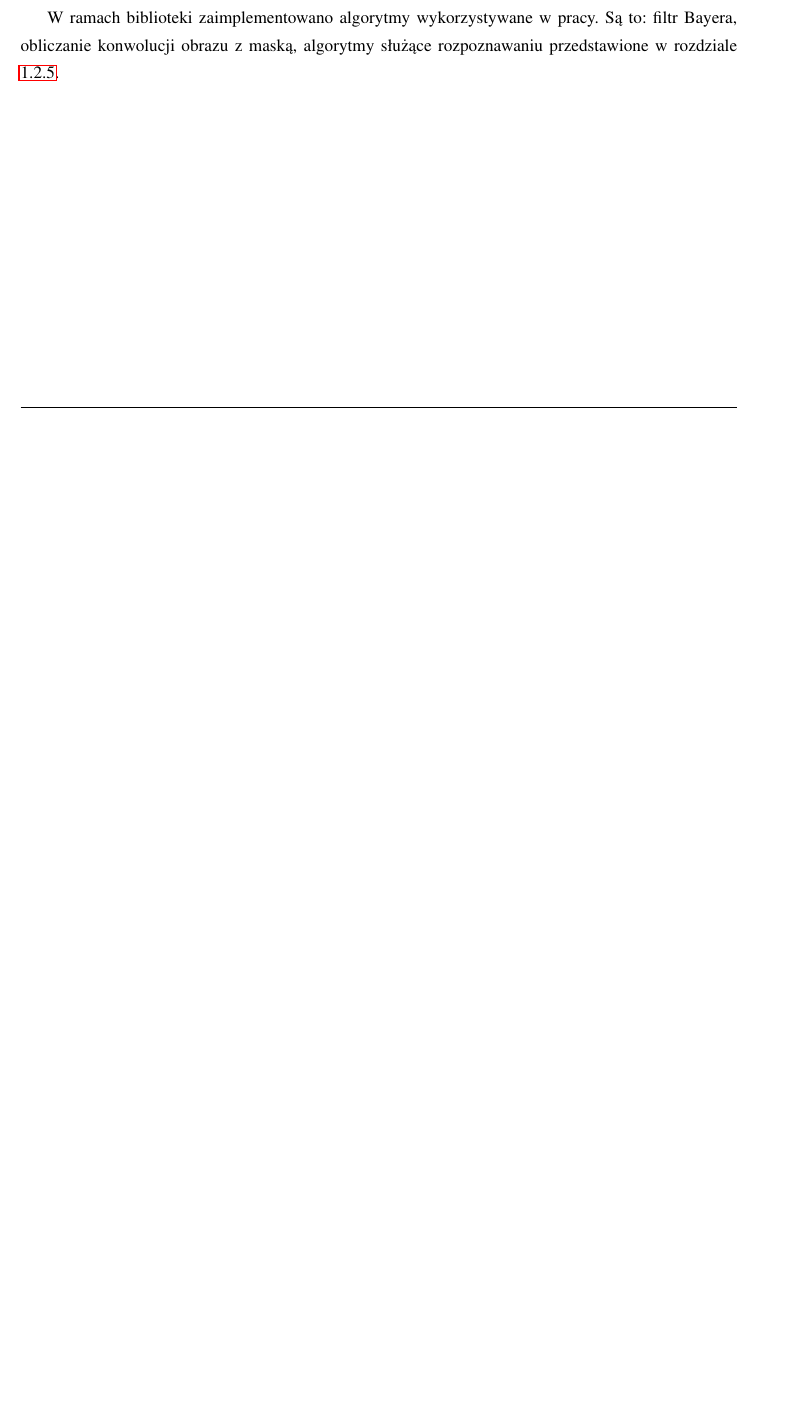
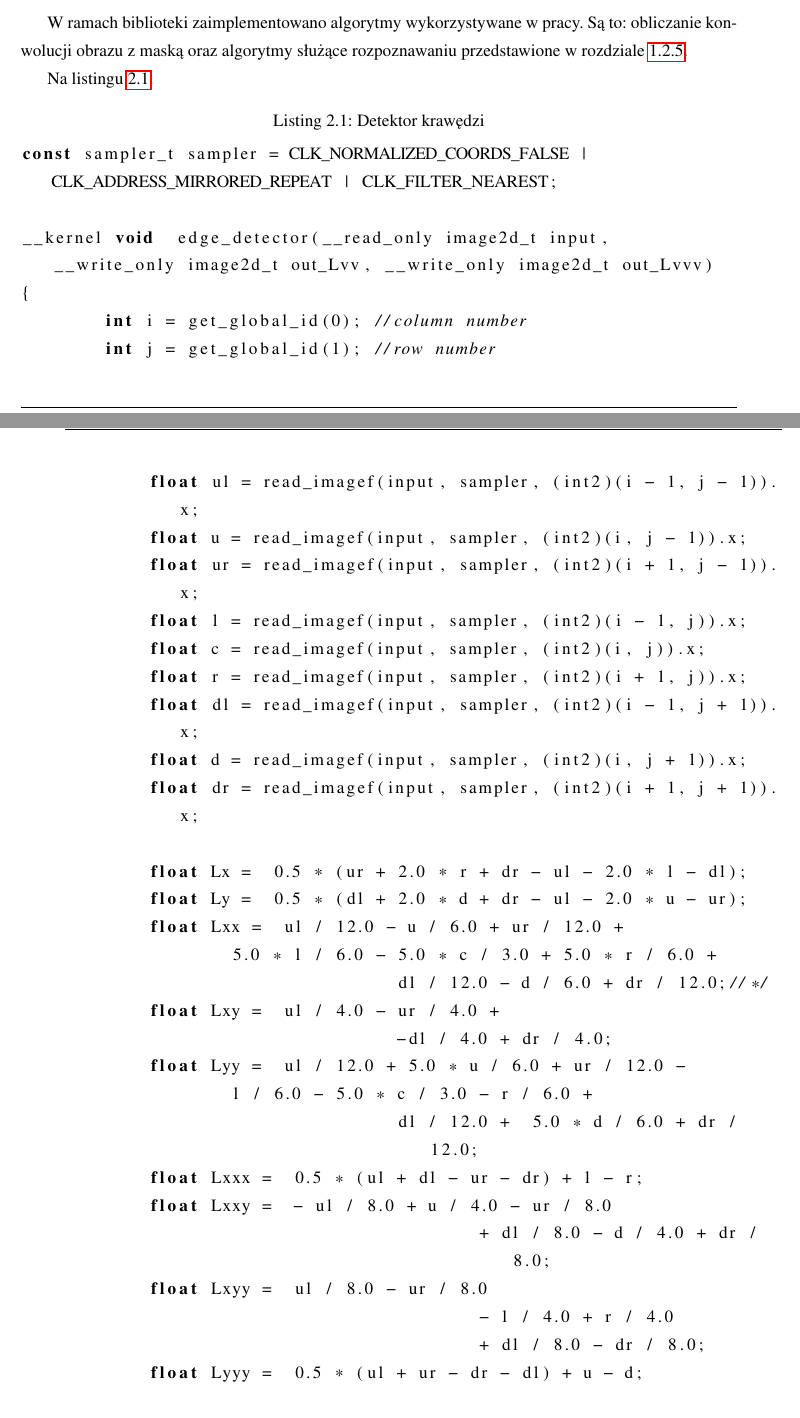
Before and after one commit to kn65op/Mag, a LaTeX thesis (praca.tex, which reads opencl.tex): part of page 16 of 20 before the commit and two parts of pages 16 and 17 of 22 after it, the two joined at a grey line, cut so that both start at the same text, the shorter picture padded with empty space. Compiled offline with pdfLaTeX.

Commit message:
Dodanie listingu

```diff
--- a/opencl.tex
+++ b/opencl.tex
@@ -57,7 +57,48 @@ Kolejnymi argumentami mogą być inne dane. Mogą to być parametry pomocnicze,
 
 Biblioteka przekazuje błędy występujące podczas wywoływania API OpenCL do użytkownika za pomocą wyjątków, które są usystematyzowane. Hierarchia wyjątków jest przedstawiona na rysunku \ref{fig:diagramwyjatkow}. Większość zwracanych błędów występuje przy wywołaniach funkcji OpenCL. Z~tego powodu do opisu błędu z~punktu widzenia biblioteki dodawana jest informacja o~kodzie błędu, który wystąpił podczas wywołania funkcji standardu. Zwracany kod jest w~postaci zgodnej z dokumentacją, dlatego pozwala na szybkie rozpoznanie przyczyny błędu.
 
-\subsection{Zaimplementowane algorytmy}
-\label{subsec:algorytmy}
+\subsection{Zaimplementowane kernele}
+\label{subsec:kernele}
 
-W~ramach biblioteki zaimplementowano algorytmy wykorzystywane w pracy. Są to: filtr Bayera, obliczanie konwolucji obrazu z maską, algorytmy służące rozpoznawaniu przedstawione w rozdziale \ref{subsubsec:rozpoznawaniePlam}.
+W~ramach biblioteki zaimplementowano algorytmy wykorzystywane w pracy. Są to: obliczanie konwolucji obrazu z maską oraz algorytmy służące rozpoznawaniu przedstawione w rozdziale \ref{subsubsec:rozpoznawaniePlam}.
+
+Na listingu \ref{lis:edgeDetector}.
+
+\lstset{language=C,caption={Detektor krawędzi},label=lis:edgeDetector,breaklines=true}
+\begin{lstlisting}
+const sampler_t sampler = CLK_NORMALIZED_COORDS_FALSE | CLK_ADDRESS_MIRRORED_REPEAT | CLK_FILTER_NEAREST;
+
+__kernel void  edge_detector(__read_only image2d_t input, __write_only image2d_t out_Lvv, __write_only image2d_t out_Lvvv)
+{
+	int i = get_global_id(0); //column number
+	int j = get_global_id(1); //row number
+
+	float ul = read_imagef(input, sampler, (int2)(i - 1, j - 1)).x;
+	float u = read_imagef(input, sampler, (int2)(i, j - 1)).x;
+	float ur = read_imagef(input, sampler, (int2)(i + 1, j - 1)).x;
+	float l = read_imagef(input, sampler, (int2)(i - 1, j)).x;
+	float c = read_imagef(input, sampler, (int2)(i, j)).x;
+	float r = read_imagef(input, sampler, (int2)(i + 1, j)).x;
+	float dl = read_imagef(input, sampler, (int2)(i - 1, j + 1)).x;
+	float d = read_imagef(input, sampler, (int2)(i, j + 1)).x;
+	float dr = read_imagef(input, sampler, (int2)(i + 1, j + 1)).x;
+
+	float Lx =  0.5 * (ur + 2.0 * r + dr - ul - 2.0 * l - dl);
+	float Ly =  0.5 * (dl + 2.0 * d + dr - ul - 2.0 * u - ur);
+	float Lxx =  ul / 12.0 - u / 6.0 + ur / 12.0 +
+                5.0 * l / 6.0 - 5.0 * c / 3.0 + 5.0 * r / 6.0 +
+				dl / 12.0 - d / 6.0 + dr / 12.0;//*/
+	float Lxy =  ul / 4.0 - ur / 4.0 +
+				-dl / 4.0 + dr / 4.0;
+	float Lyy =  ul / 12.0 + 5.0 * u / 6.0 + ur / 12.0 -
+                l / 6.0 - 5.0 * c / 3.0 - r / 6.0 +
+				dl / 12.0 +  5.0 * d / 6.0 + dr / 12.0;
+	float Lxxx =  0.5 * (ul + dl - ur - dr) + l - r;
+	float Lxxy =  - ul / 8.0 + u / 4.0 - ur / 8.0
+					+ dl / 8.0 - d / 4.0 + dr / 8.0;
+	float Lxyy =  ul / 8.0 - ur / 8.0
+					- l / 4.0 + r / 4.0
+					+ dl / 8.0 - dr / 8.0;
+	float Lyyy =  0.5 * (ul + ur - dr - dl) + u - d;
+
+	float Lvv = Lx * Lx * Lxx + 2.0 * Lx * Ly * Lxy + Ly * Ly * Lyy;
@@ -63,0 +110,4 @@ W~ramach biblioteki zaimplementowano algorytmy wykorzystywane w pracy. Są to: f
+	write_imagef(out_Lvv, (int2)(i, j), Lvv);
+	write_imagef(out_Lvvv, (int2)(i, j), Lvvv);
+}
+\end{lstlisting}
```
Also changed, not shown: opencl.tex (7 more changed lines).
